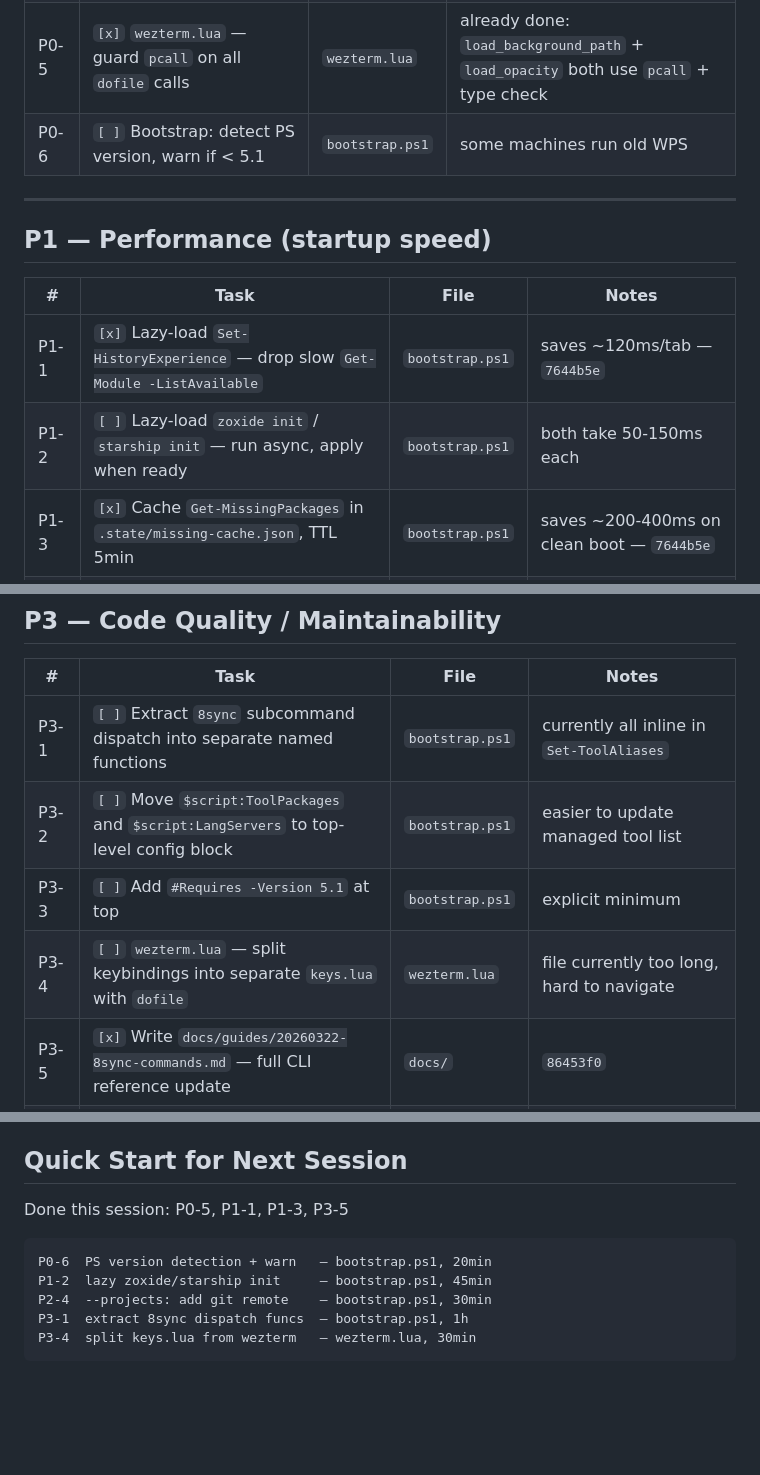
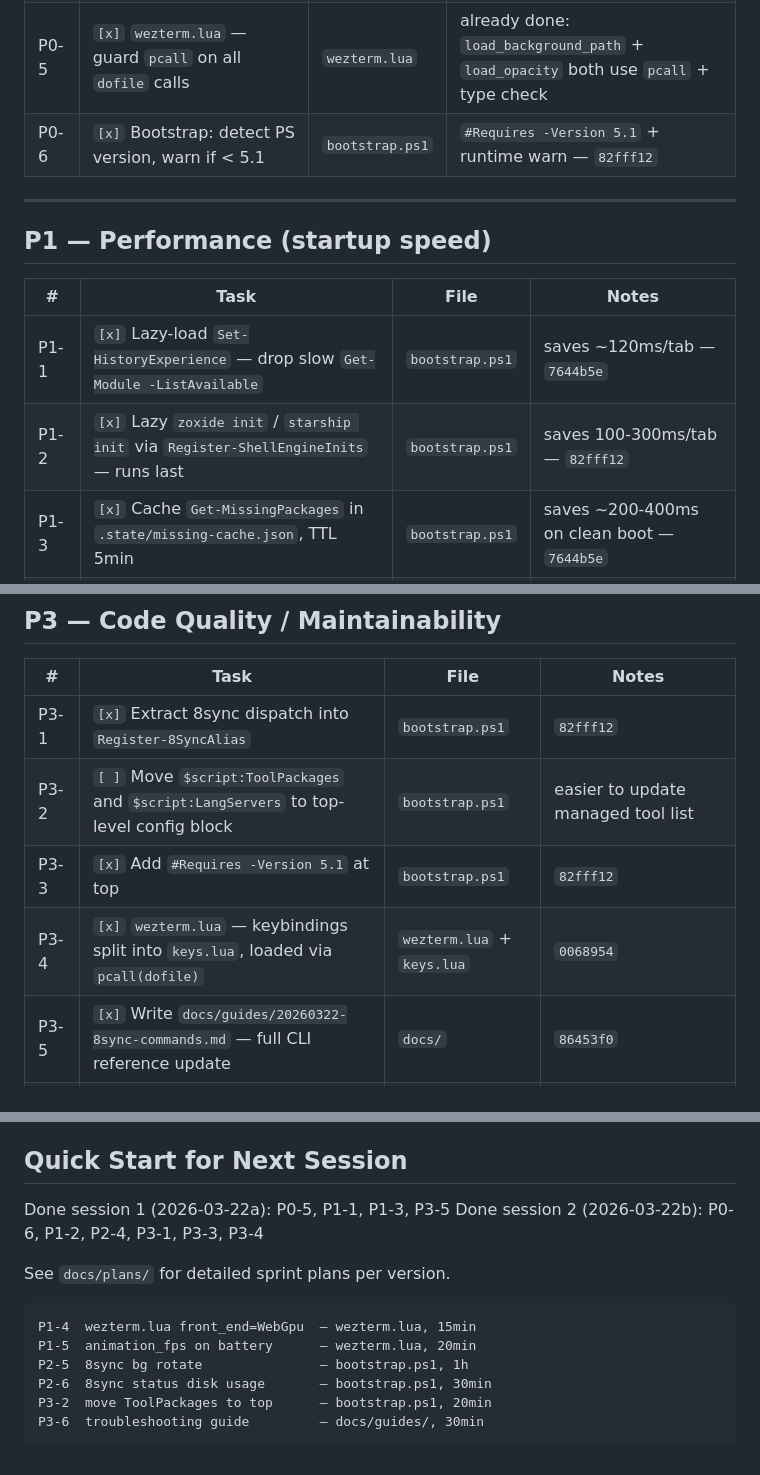
Before and after one commit to 8-Sync-Dev/flash-term, a Markdown page: docs/architecture/20260322-roadmap.md, 3 parts joined by grey strips. Rendered like a GitHub page; blank space fills up the shorter version.

````diff
--- a/docs/architecture/20260322-roadmap.md
+++ b/docs/architecture/20260322-roadmap.md
@@ -16,7 +16,7 @@ Last updated: 2026-03-22
 | P0-3 | `[x]` Fix `lazygit` not found — missing extras bucket | `bootstrap.ps1` | `Ensure-ScoopBuckets` auto-adds extras |
 | P0-4 | `[x]` Fix scoop update failing after fresh install | `bootstrap.ps1` | refresh PATH + verify before update |
 | P0-5 | `[x]` `wezterm.lua` — guard `pcall` on all `dofile` calls | `wezterm.lua` | already done: `load_background_path` + `load_opacity` both use `pcall` + type check |
-| P0-6 | `[ ]` Bootstrap: detect PS version, warn if < 5.1 | `bootstrap.ps1` | some machines run old WPS |
+| P0-6 | `[x]` Bootstrap: detect PS version, warn if < 5.1 | `bootstrap.ps1` | `#Requires -Version 5.1` + runtime warn — `82fff12` |
 
 ---
 
@@ -25,7 +25,7 @@ Last updated: 2026-03-22
 | # | Task | File | Notes |
 |---|------|------|-------|
 | P1-1 | `[x]` Lazy-load `Set-HistoryExperience` — drop slow `Get-Module -ListAvailable` | `bootstrap.ps1` | saves ~120ms/tab — `7644b5e` |
-| P1-2 | `[ ]` Lazy-load `zoxide init` / `starship init` — run async, apply when ready | `bootstrap.ps1` | both take 50-150ms each |
+| P1-2 | `[x]` Lazy `zoxide init` / `starship init` via `Register-ShellEngineInits` — runs last | `bootstrap.ps1` | saves 100-300ms/tab — `82fff12` |
 | P1-3 | `[x]` Cache `Get-MissingPackages` in `.state/missing-cache.json`, TTL 5min | `bootstrap.ps1` | saves ~200-400ms on clean boot — `7644b5e` |
 | P1-4 | `[ ]` `wezterm.lua` — set `front_end = "WebGpu"` for GPU acceleration | `wezterm.lua` | fallback to OpenGL if unsupported |
 | P1-5 | `[ ]` `wezterm.lua` — tune `animation_fps`, disable when on battery | `wezterm.lua` | reduce GPU load on laptops |
@@ -51,10 +51,10 @@ Last updated: 2026-03-22
 
 | # | Task | File | Notes |
 |---|------|------|-------|
-| P3-1 | `[ ]` Extract `8sync` subcommand dispatch into separate named functions | `bootstrap.ps1` | currently all inline in `Set-ToolAliases` |
+| P3-1 | `[x]` Extract 8sync dispatch into `Register-8SyncAlias` | `bootstrap.ps1` | `82fff12` |
 | P3-2 | `[ ]` Move `$script:ToolPackages` and `$script:LangServers` to top-level config block | `bootstrap.ps1` | easier to update managed tool list |
-| P3-3 | `[ ]` Add `#Requires -Version 5.1` at top | `bootstrap.ps1` | explicit minimum |
-| P3-4 | `[ ]` `wezterm.lua` — split keybindings into separate `keys.lua` with `dofile` | `wezterm.lua` | file currently too long, hard to navigate |
+| P3-3 | `[x]` Add `#Requires -Version 5.1` at top | `bootstrap.ps1` | `82fff12` |
+| P3-4 | `[x]` `wezterm.lua` — keybindings split into `keys.lua`, loaded via `pcall(dofile)` | `wezterm.lua` + `keys.lua` | `0068954` |
 | P3-5 | `[x]` Write `docs/guides/20260322-8sync-commands.md` — full CLI reference update | `docs/` | `86453f0` |
 | P3-6 | `[ ]` Write `docs/guides/20260322-troubleshooting.md` — known issues + fixes | `docs/` | document PS5.1 compat, ANSI spinner, fresh install steps |
 
@@ -82,12 +82,16 @@ Last updated: 2026-03-22
 
 ## Quick Start for Next Session
 
-Done this session: P0-5, P1-1, P1-3, P3-5
+Done session 1 (2026-03-22a): P0-5, P1-1, P1-3, P3-5
+Done session 2 (2026-03-22b): P0-6, P1-2, P2-4, P3-1, P3-3, P3-4
+
+See `docs/plans/` for detailed sprint plans per version.
 
 ```
-P0-6  PS version detection + warn   — bootstrap.ps1, 20min
-P1-2  lazy zoxide/starship init     — bootstrap.ps1, 45min
-P2-4  --projects: add git remote    — bootstrap.ps1, 30min
-P3-1  extract 8sync dispatch funcs  — bootstrap.ps1, 1h
-P3-4  split keys.lua from wezterm   — wezterm.lua, 30min
+P1-4  wezterm.lua front_end=WebGpu  — wezterm.lua, 15min
+P1-5  animation_fps on battery      — wezterm.lua, 20min
+P2-5  8sync bg rotate               — bootstrap.ps1, 1h
+P2-6  8sync status disk usage       — bootstrap.ps1, 30min
+P3-2  move ToolPackages to top      — bootstrap.ps1, 20min
+P3-6  troubleshooting guide         — docs/guides/, 30min
 ```
````
Also changed, not shown: other parts of docs/architecture/20260322-roadmap.md (+1 -1 lines), docs/plans/20260322-v0.3.0-stability-perf-ux.md (+11 -11 lines).
